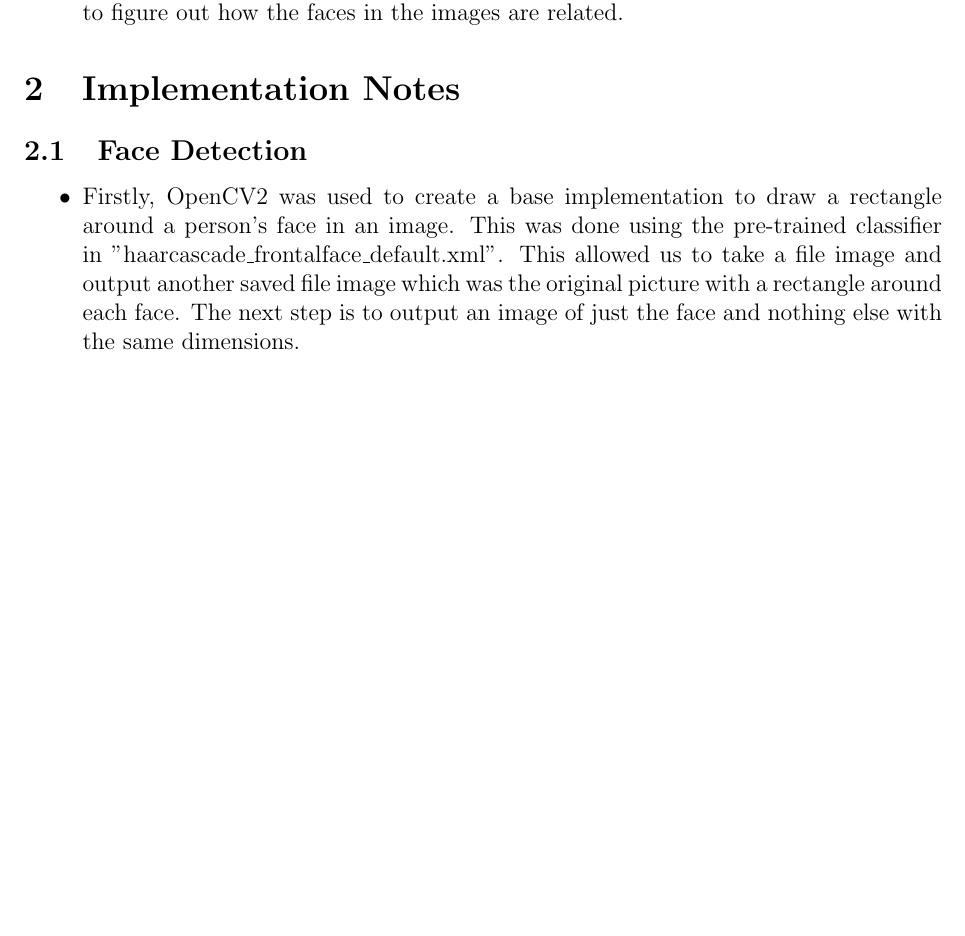
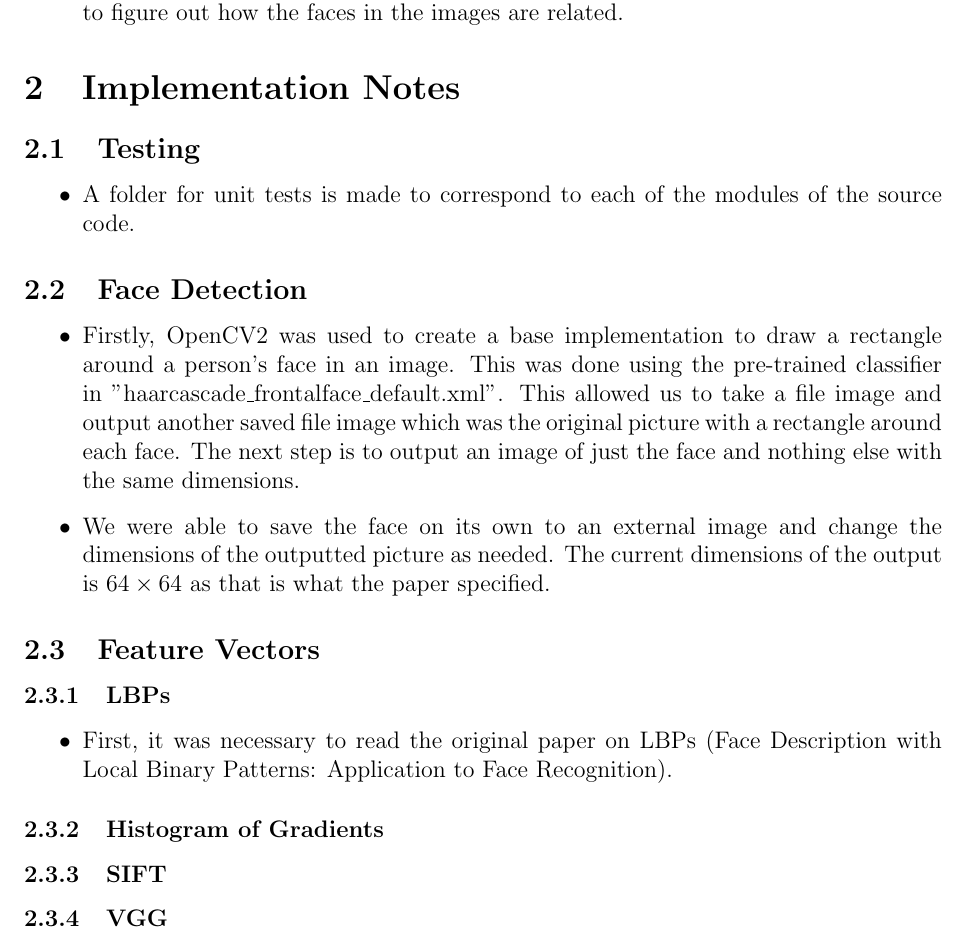
Before and after one commit to varmam1/Dissertation-Writing, a LaTeX document (Project Log/Notes.tex): part of the page, cut so that both start at the same text, the shorter picture padded with empty space. Compiled offline with pdfLaTeX.

Commit message:
Add Notes on Face Detection and create sections for Face Descriptors and Testing

```diff
--- a/Project Log/Notes.tex
+++ b/Project Log/Notes.tex
@@ -23,11 +23,27 @@
 
 \section{Implementation Notes}
 
-
+\subsection{Testing}
+\begin{itemize}
+	\item A folder for unit tests is made to correspond to each of the modules of the source code.
+\end{itemize}
 \subsection{Face Detection}
 \begin{itemize}
 	\item Firstly, OpenCV2 was used to create a base implementation to draw a rectangle around a person's face in an image. This was done using the pre-trained classifier in "haarcascade\_frontalface\_default.xml". This allowed us to take a file image and output another saved file image which was the original picture with a rectangle around each face. The next step is to output an image of just the face and nothing else with the same dimensions.
+	\item We were able to save the face on its own to an external image and change the dimensions of the outputted picture as needed. The current dimensions of the output is $64 \times 64$ as that is what the paper specified.
 \end{itemize}
+
+\subsection{Feature Vectors}
+\subsubsection{LBPs}
+
+\begin{itemize}
+	\item First, it was necessary to read the original paper on LBPs (Face Description with Local Binary Patterns: Application to Face Recognition).
+\end{itemize}
+\subsubsection{Histogram of Gradients}
+
+\subsubsection{SIFT}
+
+\subsubsection{VGG}
 
 
 \end{document}
```
Also changed, not shown: Project Log/Notes.pdf, 3 other files.
